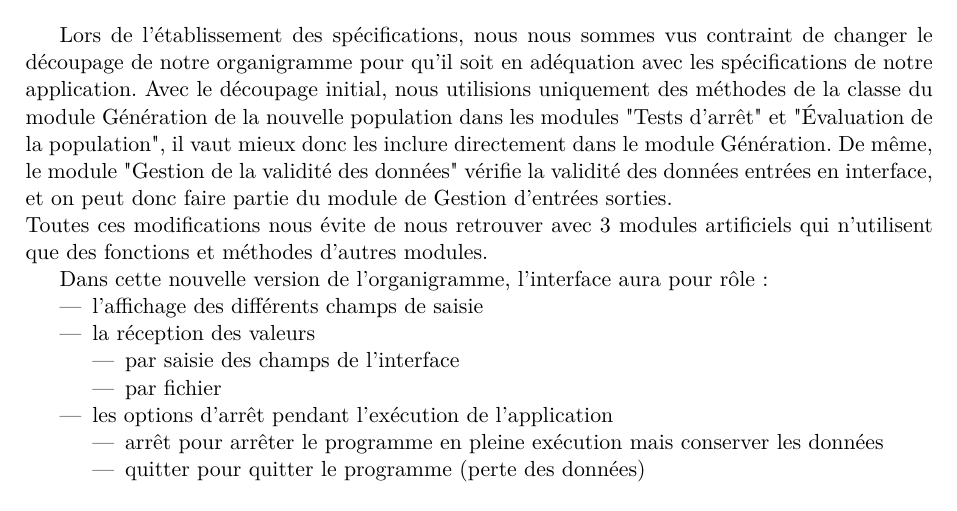
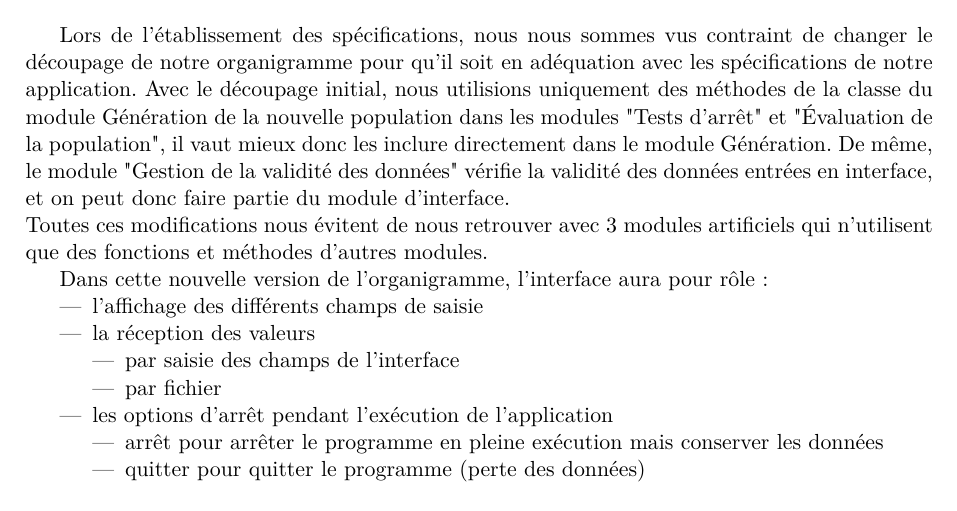
Before and after one commit to EdouardFouassier/ProjetS6, a LaTeX document (Specifications/Specifications.tex): part of page 3 of 15, cut so that both start at the same text. Compiled offline with pdfLaTeX.

Commit message:
correction de mes fautes de merde

```diff
--- a/Specifications/Specifications.tex
+++ b/Specifications/Specifications.tex
@@ -47,9 +48,8 @@
 
 		Lors de l'établissement des spécifications, nous nous sommes vus contraint de changer le découpage de notre organigramme pour qu’il soit en adéquation avec les spécifications de notre application.
 		Avec le découpage initial, nous utilisions uniquement des méthodes de la classe du module Génération de la nouvelle population dans les modules "Tests d’arrêt" et "Évaluation de la population", il vaut mieux donc les inclure directement dans le module Génération.
-		De même, le module "Gestion de la validité des données" vérifie la validité des données entrées en interface, et on peut donc faire partie du module de Gestion d'entrées sorties.\\
-		Toutes ces modifications nous évite de nous retrouver avec 3 modules artificiels qui n'utilisent que des fonctions et méthodes d'autres modules.
-
+		De même, le module "Gestion de la validité des données" vérifie la validité des données entrées en interface, et on peut donc faire partie du module d'interface.\\
+		Toutes ces modifications nous évitent de nous retrouver avec 3 modules artificiels qui n'utilisent que des fonctions et méthodes d'autres modules.
 		%~ L’organigramme que nous utilisions initialement n’était pas adapté au développement de notre application et travailler sur le cahier des spécifications de notre projet nous a permis de nous en rendre compte.\\
 		%~ Nous avons donc revu l’organisation de notre organigramme p
 		%~Les modules "Test d’arrêts" et "Évaluation de la population" sont passés dans le module génération de la nouvelle population. Le module "Gestion de la validité des données" est passé dans le module "Gestion d'entrées sorties".\\
```
Also changed, not shown: Specifications/Specifications.tex (1 more changed lines).
